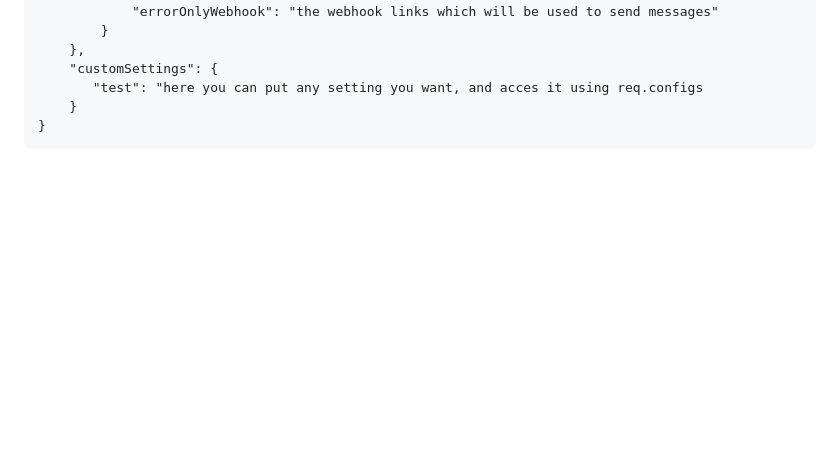
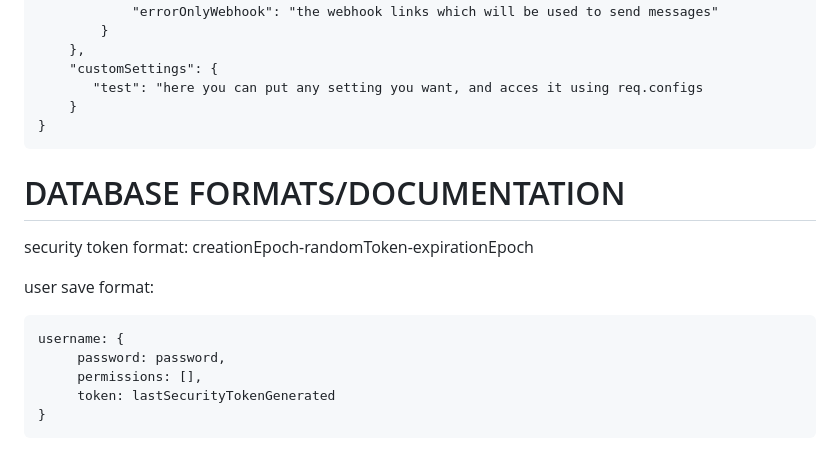
Before and after one commit to CzrCraft/expressjs_api_template, a Markdown page: README.md, the part around the change. GitHub-like rendering; blank space fills up the shorter version.

`````diff
--- a/README.md
+++ b/README.md
@@ -192,3 +192,15 @@ i'm gonna add ssl certificate support soon
     }
 }
 ````
+# DATABASE FORMATS/DOCUMENTATION
+
+security token format: creationEpoch-randomToken-expirationEpoch
+
+user save format:
+````
+username: {
+     password: password,
+     permissions: [],
+     token: lastSecurityTokenGenerated
+}
+````
`````
